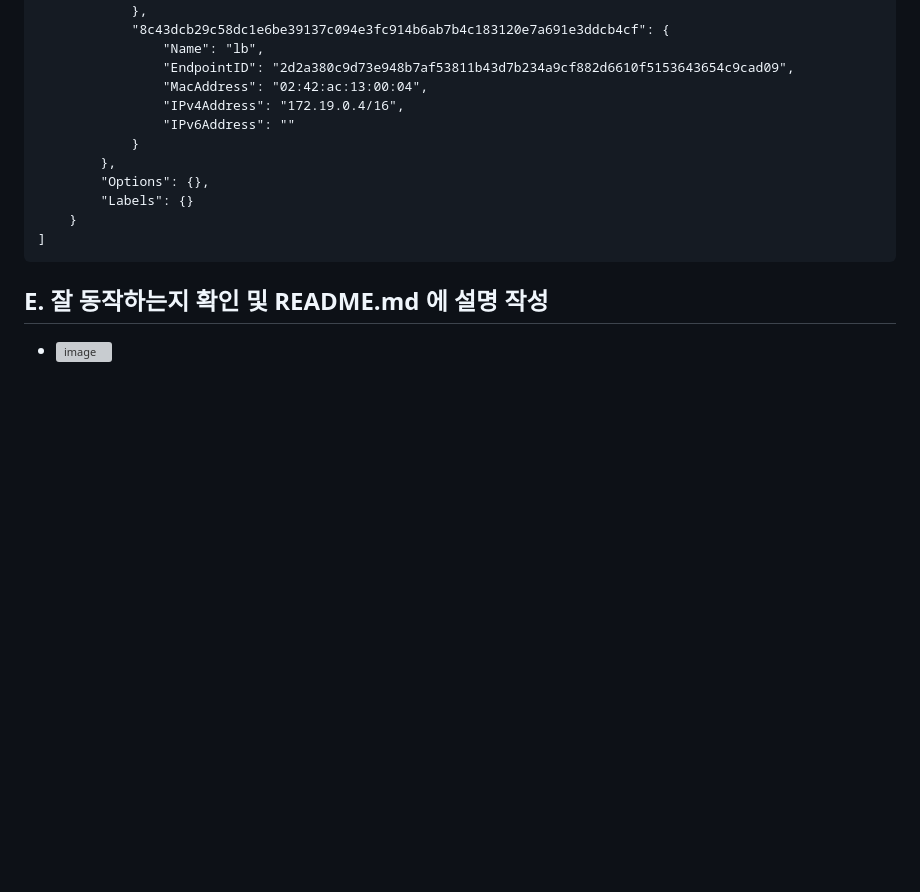
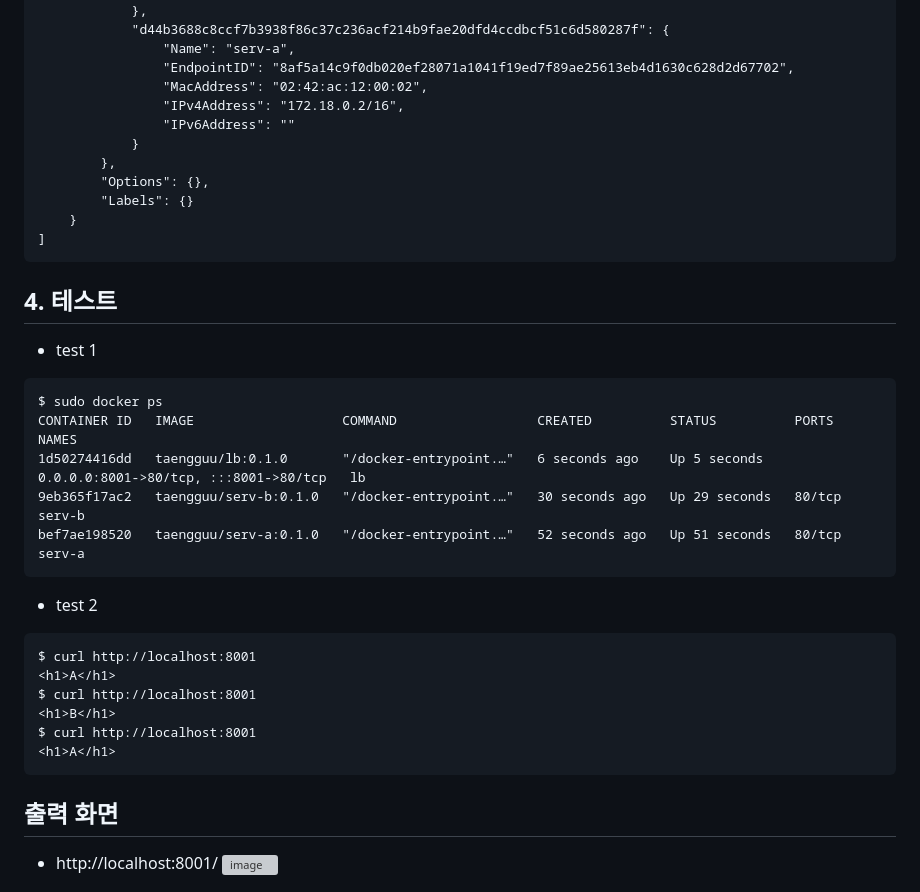
Before and after one commit to Jaelinny/docker-nginx-vhost, a Markdown page: README.md, the part around one of its changes. Rendered like a GitHub page; blank space fills up the shorter version; grey boxes are pictures that could not be loaded.

````diff
--- a/README.md
+++ b/README.md
@@ -129,10 +148,10 @@ $ sudo docker inspect docker-build
                 "IPv6Address": ""
             },
-            "8c43dcb29c58dc1e6be39137c094e3fc914b6ab7b4c183120e7a691e3ddcb4cf": {
-                "Name": "lb",
-                "EndpointID": "2d2a380c9d73e948b7af53811b43d7b234a9cf882d6610f5153643654c9cad09",
-                "MacAddress": "02:42:ac:13:00:04",
-                "IPv4Address": "172.19.0.4/16",
+            "d44b3688c8ccf7b3938f86c37c236acf214b9fae20dfd4ccdbcf51c6d580287f": {
+                "Name": "serv-a",
+                "EndpointID": "8af5a14c9f0db020ef28071a1041f19ed7f89ae25613eb4d1630c628d2d67702",
+                "MacAddress": "02:42:ac:12:00:02",
+                "IPv4Address": "172.18.0.2/16",
                 "IPv6Address": ""
             }
         },
@@ -142,7 +161,28 @@ $ sudo docker inspect docker-build
 ]
 ```
 
-## E. 잘 동작하는지 확인 및 README.md 에 설명 작성
+## 4. 테스트
 
+- test 1
+```
+$ sudo docker ps
+CONTAINER ID   IMAGE                   COMMAND                  CREATED          STATUS          PORTS                                   NAMES
+1d50274416dd   taengguu/lb:0.1.0       "/docker-entrypoint.…"   6 seconds ago    Up 5 seconds    0.0.0.0:8001->80/tcp, :::8001->80/tcp   lb
+9eb365f17ac2   taengguu/serv-b:0.1.0   "/docker-entrypoint.…"   30 seconds ago   Up 29 seconds   80/tcp                                  serv-b
+bef7ae198520   taengguu/serv-a:0.1.0   "/docker-entrypoint.…"   52 seconds ago   Up 51 seconds   80/tcp                                  serv-a
+```
 
-- ![image](https://github.com/Jaelinny/docker-nginx-vhost/assets/148875683/ab2c0540-56b1-48d3-a1cd-f851d6558cce)
+- test 2
+```
+$ curl http://localhost:8001
+<h1>A</h1>
+$ curl http://localhost:8001
+<h1>B</h1>
+$ curl http://localhost:8001
+<h1>A</h1>
+```
+
+## 출력 화면
+- http://localhost:8001/
+![image](https://github.com/Jaelinny/docker-nginx-vhost/assets/148875683/9020a5a5-3540-463e-b8b7-82883c340e67)
+
````
Also changed, not shown: other parts of README.md (+107 -85 lines).
